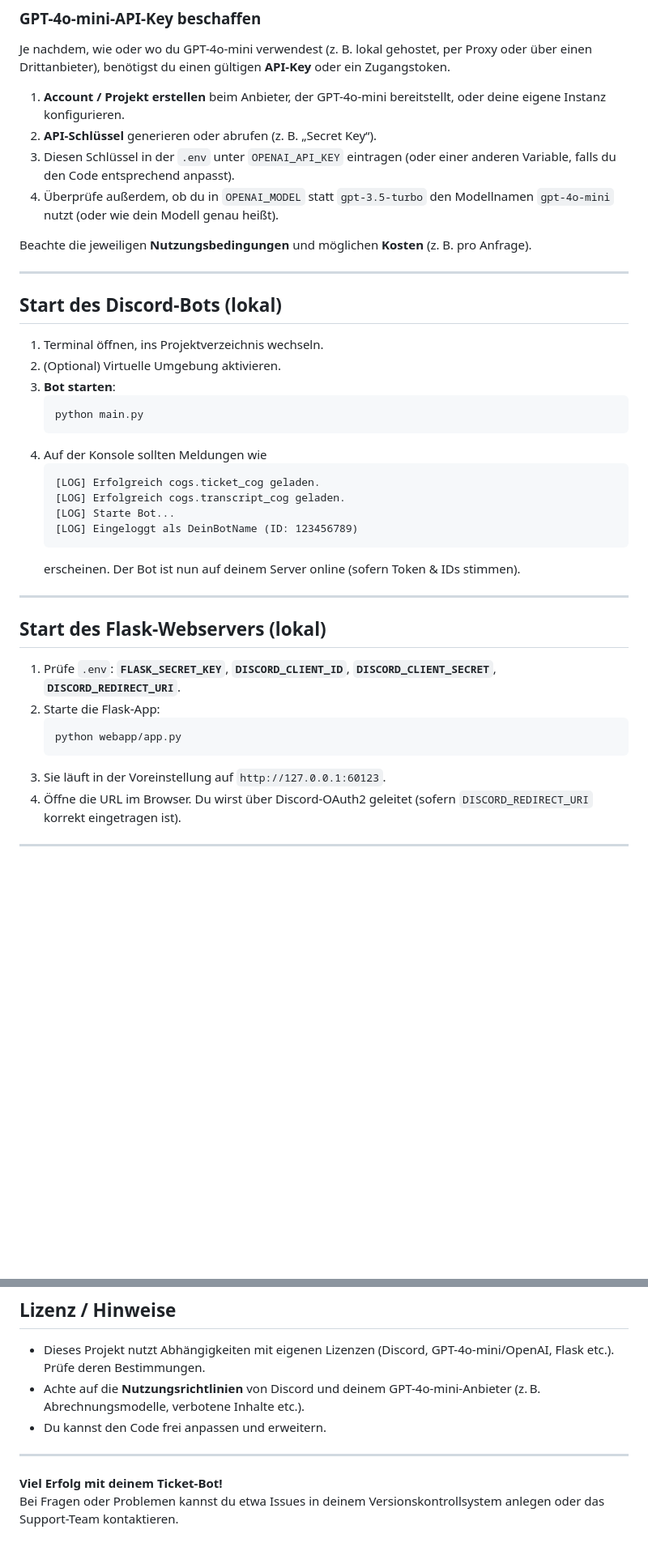
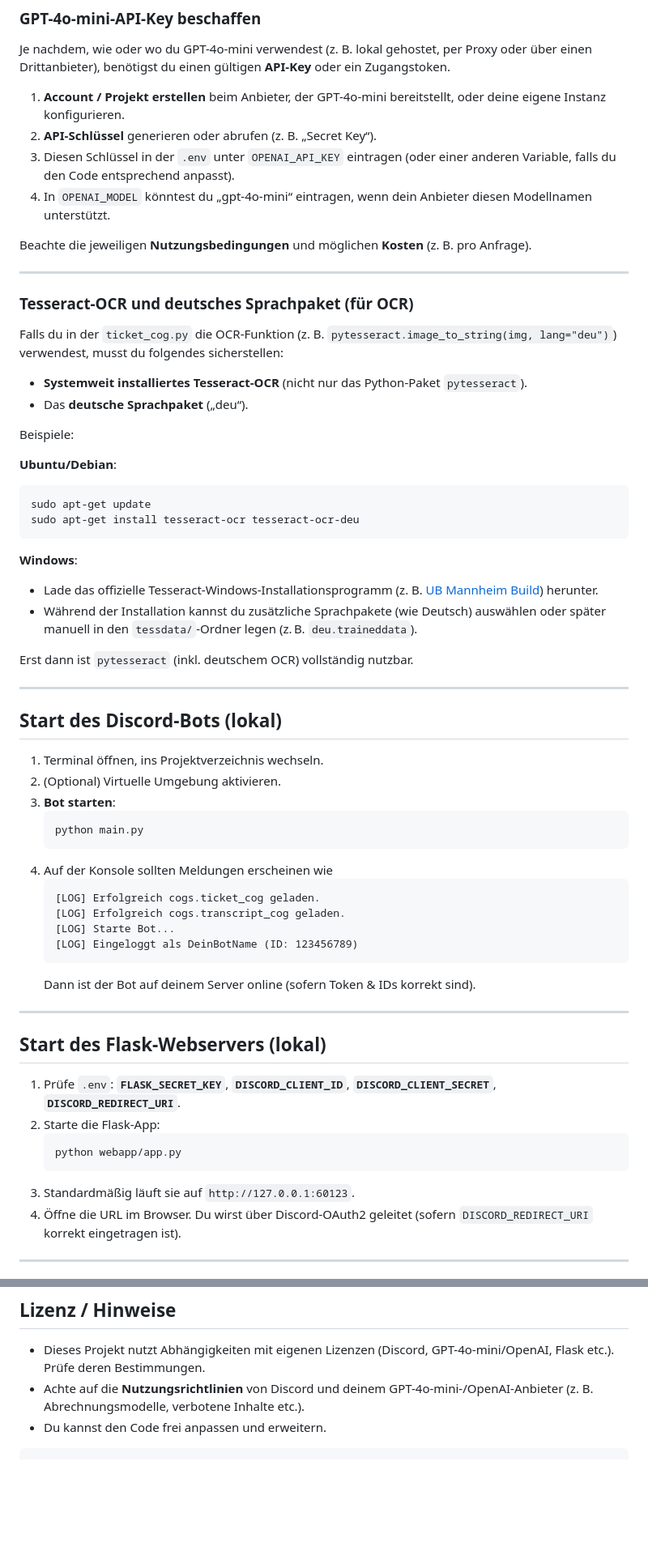
Before and after one commit to hackletloose/hall-ticket-bot, a Markdown page: README.md, 2 parts joined by grey strips. Shown: that part at 81% size. Drawn GitHub-style; blank space fills up the shorter version.

````diff
--- a/README.md
+++ b/README.md
@@ -187,9 +192,32 @@ Je nachdem, wie oder wo du GPT-4o-mini verwendest (z. B. lokal gehostet, per Pro
 1. **Account / Projekt erstellen** beim Anbieter, der GPT-4o-mini bereitstellt, oder deine eigene Instanz konfigurieren.
 2. **API-Schlüssel** generieren oder abrufen (z. B. „Secret Key“).
 3. Diesen Schlüssel in der `.env` unter `OPENAI_API_KEY` eintragen (oder einer anderen Variable, falls du den Code entsprechend anpasst).
-4. Überprüfe außerdem, ob du in `OPENAI_MODEL` statt `gpt-3.5-turbo` den Modellnamen `gpt-4o-mini` nutzt (oder wie dein Modell genau heißt).
+4. In `OPENAI_MODEL` könntest du „gpt-4o-mini“ eintragen, wenn dein Anbieter diesen Modellnamen unterstützt.
 
 Beachte die jeweiligen **Nutzungsbedingungen** und möglichen **Kosten** (z. B. pro Anfrage).
+
+---
+
+### Tesseract-OCR und deutsches Sprachpaket (für OCR)
+
+Falls du in der `ticket_cog.py` die OCR-Funktion (z. B. `pytesseract.image_to_string(img, lang="deu")`) verwendest, musst du folgendes sicherstellen:
+
+- **Systemweit installiertes Tesseract-OCR** (nicht nur das Python-Paket `pytesseract`).
+- Das **deutsche Sprachpaket** („deu“).
+
+Beispiele:
+
+**Ubuntu/Debian**:
+```bash
+sudo apt-get update
+sudo apt-get install tesseract-ocr tesseract-ocr-deu
+```
+
+**Windows**:
+- Lade das offizielle Tesseract-Windows-Installationsprogramm (z. B. [UB Mannheim Build](https://github.com/UB-Mannheim/tesseract/wiki)) herunter.
+- Während der Installation kannst du zusätzliche Sprachpakete (wie Deutsch) auswählen oder später manuell in den `tessdata/`-Ordner legen (z. B. `deu.traineddata`).
+
+Erst dann ist `pytesseract` (inkl. deutschem OCR) vollständig nutzbar.
 
 ---
 
@@ -201,14 +229,14 @@ Beachte die jeweiligen **Nutzungsbedingungen** und möglichen **Kosten** (z. B.
    ```bash
    python main.py
    ```
-4. Auf der Konsole sollten Meldungen wie
+4. Auf der Konsole sollten Meldungen erscheinen wie
    ```
    [LOG] Erfolgreich cogs.ticket_cog geladen.
    [LOG] Erfolgreich cogs.transcript_cog geladen.
    [LOG] Starte Bot...
    [LOG] Eingeloggt als DeinBotName (ID: 123456789)
    ```
-   erscheinen. Der Bot ist nun auf deinem Server online (sofern Token & IDs stimmen).
+   Dann ist der Bot auf deinem Server online (sofern Token & IDs korrekt sind).
 
 ---
 
@@ -219,7 +247,7 @@ Beachte die jeweiligen **Nutzungsbedingungen** und möglichen **Kosten** (z. B.
    ```bash
    python webapp/app.py
    ```
-3. Sie läuft in der Voreinstellung auf `http://127.0.0.1:60123`.
+3. Standardmäßig läuft sie auf `http://127.0.0.1:60123`.
 4. Öffne die URL im Browser. Du wirst über Discord-OAuth2 geleitet (sofern `DISCORD_REDIRECT_URI` korrekt eingetragen ist).
 
 ---
@@ -355,10 +383,6 @@ Anschließend kannst du Let's Encrypt oder ein anderes SSL-Zertifikat aktivieren
 ## Lizenz / Hinweise
 
 - Dieses Projekt nutzt Abhängigkeiten mit eigenen Lizenzen (Discord, GPT-4o-mini/OpenAI, Flask etc.). Prüfe deren Bestimmungen.
-- Achte auf die **Nutzungsrichtlinien** von Discord und deinem GPT-4o-mini-Anbieter (z. B. Abrechnungsmodelle, verbotene Inhalte etc.).
+- Achte auf die **Nutzungsrichtlinien** von Discord und deinem GPT-4o-mini-/OpenAI-Anbieter (z. B. Abrechnungsmodelle, verbotene Inhalte etc.).
 - Du kannst den Code frei anpassen und erweitern.
-
----
-
-**Viel Erfolg mit deinem Ticket-Bot!**
-Bei Fragen oder Problemen kannst du etwa Issues in deinem Versionskontrollsystem anlegen oder das Support-Team kontaktieren.
+```
````
Also changed, not shown: other parts of README.md (+27 -22 lines).
